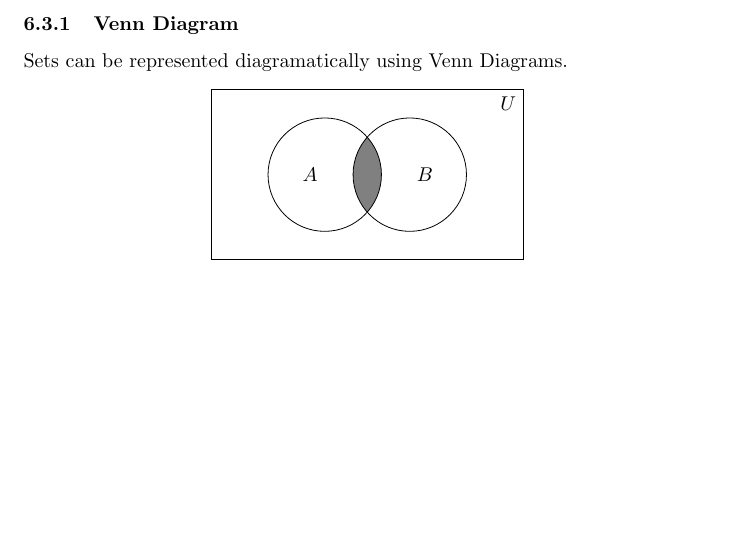
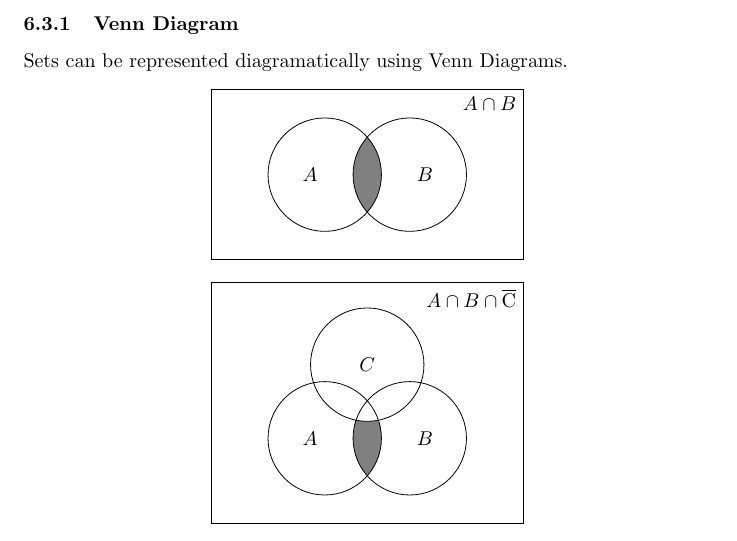
Before and after one commit to conorgilmer/MathNotes, a LaTeX document (MathsGrinds.tex): part of page 21 of 22, cut so that both start at the same text, the shorter picture padded with empty space. Compiled offline with pdfLaTeX.

Commit message:
a b c venn diagram

```diff
--- a/MathsGrinds.tex
+++ b/MathsGrinds.tex
@@ -663,7 +663,7 @@ A Set is a collection of objects, in mathematics it is generally a collection of
 Sets can be represented diagramatically using Venn Diagrams.
 \begin{center}
 \begin{tikzpicture}
-\draw (-2,-1.5) rectangle (3.5,1.5) node[below left]{$U$};
+\draw (-2,-1.5) rectangle (3.5,1.5) node[below left]{$A \cap B$};
 \begin{scope} % start of clip scope
 \clip (0,0) circle (1cm);
 \fill[gray] (1.5,0) circle (1cm);
@@ -672,6 +672,31 @@ Sets can be represented diagramatically using Venn Diagrams.
 \draw (1.5,0) circle (1cm) node[right] {$B$};
 \end{tikzpicture}
 \end{center}
+
+
+
+\def \setA{ (0,0) circle (1cm) }
+\def \setB{ (1.5,0) circle (1cm) }
+\def \setC{ (60:1.5) circle (1cm) }
+\def \setU{ (-2, -1.5) rectangle (3.5, 2.75) }
+\begin{center}
+\begin{tikzpicture}
+\draw \setU node[below left]{$A \cap B \cap \overline{\rm C}$};
+\begin{scope}
+\clip \setA;
+\fill[gray] \setB;
+\end{scope}
+\begin{scope}
+\clip \setA;
+\clip \setB;
+\fill[white] \setC;
+\end{scope}
+\draw \setA node[left] {$A$};
+\draw \setB node[right] {$B$};
+\draw \setC node {$C$};
+\end{tikzpicture}
+\end{center}
+
 
 \newpage
 \section{Colophon}
```
Also changed, not shown: MathsGrinds.pdf, MathsGrinds.tex (14 more changed lines).
